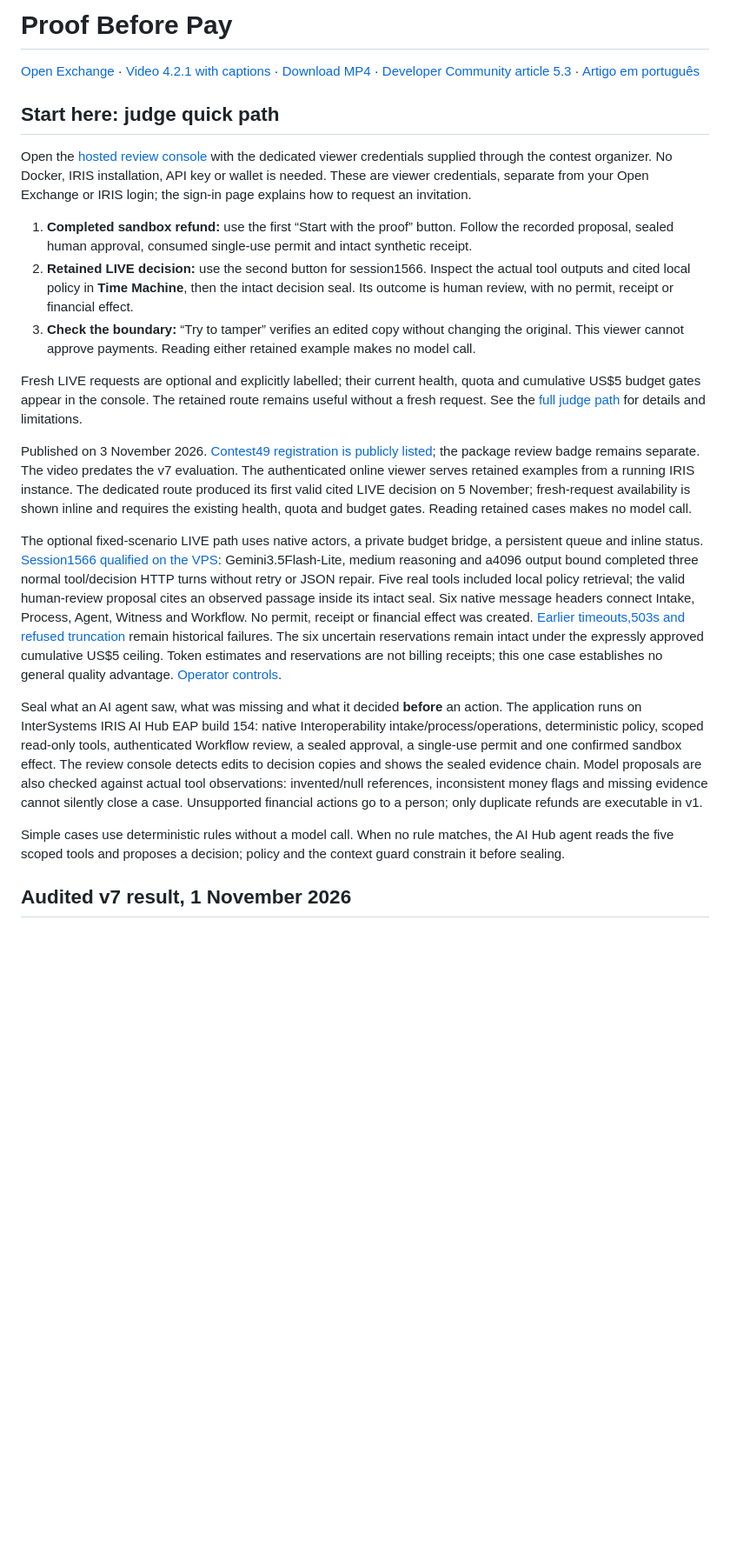
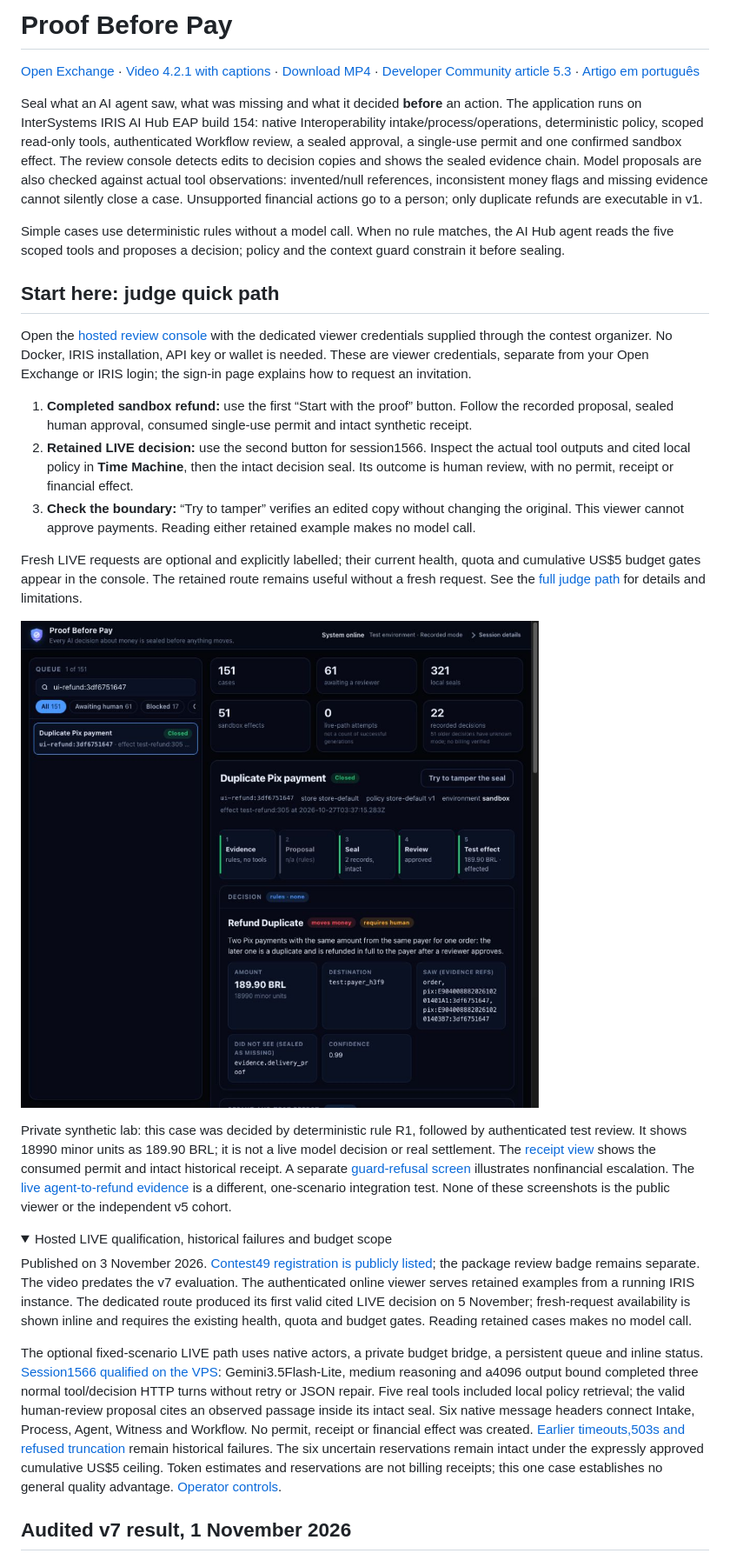
Before and after one commit to rafaorlando3/proof-before-pay, a Markdown page: README.md, the part around one of its changes. Shown at 87% size. Drawn GitHub-style; folded sections open; blank space fills up the shorter version.

```diff
--- a/README.md
+++ b/README.md
@@ -5,20 +5,6 @@
 [Download MP4](https://github.com/rafaorlando3/proof-before-pay/releases/download/media-v4.2.1/Proof-Before-Pay-en.mp4) ·
 [Developer Community article 5.3](https://community.intersystems.com/post/proof-pay-testing-payment-proposals-inside-intersystems-iris-ai-hub) ·
 [Artigo em português](https://pt.community.intersystems.com/post/proof-pay-testando-propostas-de-pagamento-no-intersystems-iris-ai-hub)
-
-## Start here: judge quick path
-
-Open the [hosted review console](https://review.pbp49.78-17-93-244.sslip.io/pbp/ui/) with the dedicated viewer credentials supplied through the contest organizer. No Docker, IRIS installation, API key or wallet is needed. These are viewer credentials, separate from your Open Exchange or IRIS login; the sign-in page explains how to request an invitation.
-
-1. **Completed sandbox refund:** use the first “Start with the proof” button. Follow the recorded proposal, sealed human approval, consumed single-use permit and intact synthetic receipt.
-2. **Retained LIVE decision:** use the second button for session1566. Inspect the actual tool outputs and cited local policy in **Time Machine**, then the intact decision seal. Its outcome is human review, with no permit, receipt or financial effect.
-3. **Check the boundary:** “Try to tamper” verifies an edited copy without changing the original. This viewer cannot approve payments. Reading either retained example makes no model call.
-
-Fresh LIVE requests are optional and explicitly labelled; their current health, quota and cumulative US$5 budget gates appear in the console. The retained route remains useful without a fresh request. See the [full judge path](#judge-path) for details and limitations.
-
-Published on 3 November 2026. [Contest49 registration is publicly listed](https://openexchange.intersystems.com/contest/49); the package review badge remains separate. The video predates the v7 evaluation. The authenticated online viewer serves retained examples from a running IRIS instance. The dedicated route produced its first valid cited LIVE decision on 5 November; fresh-request availability is shown inline and requires the existing health, quota and budget gates. Reading retained cases makes no model call.
-
-The optional fixed-scenario LIVE path uses native actors, a private budget bridge, a persistent queue and inline status. [Session1566 qualified on the VPS](docs/validation/live-gemini35lite-1566-20261105.json): Gemini3.5Flash-Lite, medium reasoning and a4096 output bound completed three normal tool/decision HTTP turns without retry or JSON repair. Five real tools included local policy retrieval; the valid human-review proposal cites an observed passage inside its intact seal. Six native message headers connect Intake, Process, Agent, Witness and Workflow. No permit, receipt or financial effect was created. [Earlier timeouts,503s and refused truncation](docs/validation/live-output4096-20261105.json) remain historical failures. The six uncertain reservations remain intact under the expressly approved cumulative US$5 ceiling. Token estimates and reservations are not billing receipts; this one case establishes no general quality advantage. [Operator controls](demo_gateway/LIVE-DEMO-PLAN.md).
 
 Seal what an AI agent saw, what was missing and what it decided **before** an action.
 The application runs on InterSystems IRIS AI Hub EAP build 154: native Interoperability
@@ -32,6 +18,35 @@ actions go to a person; only duplicate refunds are executable in v1.
 Simple cases use deterministic rules without a model call. When no rule matches, the
 AI Hub agent reads the five scoped tools and proposes a decision; policy and the context
 guard constrain it before sealing.
+
+## Start here: judge quick path
+
+Open the [hosted review console](https://review.pbp49.78-17-93-244.sslip.io/pbp/ui/) with the dedicated viewer credentials supplied through the contest organizer. No Docker, IRIS installation, API key or wallet is needed. These are viewer credentials, separate from your Open Exchange or IRIS login; the sign-in page explains how to request an invitation.
+
+1. **Completed sandbox refund:** use the first “Start with the proof” button. Follow the recorded proposal, sealed human approval, consumed single-use permit and intact synthetic receipt.
+2. **Retained LIVE decision:** use the second button for session1566. Inspect the actual tool outputs and cited local policy in **Time Machine**, then the intact decision seal. Its outcome is human review, with no permit, receipt or financial effect.
+3. **Check the boundary:** “Try to tamper” verifies an edited copy without changing the original. This viewer cannot approve payments. Reading either retained example makes no model call.
+
+Fresh LIVE requests are optional and explicitly labelled; their current health, quota and cumulative US$5 budget gates appear in the console. The retained route remains useful without a fresh request. See the [full judge path](#judge-path) for details and limitations.
+
+![Real IRIS console: deterministic duplicate refund with authenticated test review](docs/screens/native-refund-completed.png)
+
+Private synthetic lab: this case was decided by deterministic rule R1, followed by
+authenticated test review. It shows 18990 minor units as 189.90 BRL; it is not a live
+model decision or real settlement. The [receipt view](docs/screens/native-refund-receipt.png)
+shows the consumed permit and intact historical receipt. A separate
+[guard-refusal screen](docs/screens/native-ui25.png) illustrates nonfinancial escalation.
+The [live agent-to-refund evidence](docs/validation/gemini-direct-smoke.json) is a different,
+one-scenario integration test. None of these screenshots is the public viewer or the independent v5 cohort.
+
+<details>
+<summary>Hosted LIVE qualification, historical failures and budget scope</summary>
+
+Published on 3 November 2026. [Contest49 registration is publicly listed](https://openexchange.intersystems.com/contest/49); the package review badge remains separate. The video predates the v7 evaluation. The authenticated online viewer serves retained examples from a running IRIS instance. The dedicated route produced its first valid cited LIVE decision on 5 November; fresh-request availability is shown inline and requires the existing health, quota and budget gates. Reading retained cases makes no model call.
+
+The optional fixed-scenario LIVE path uses native actors, a private budget bridge, a persistent queue and inline status. [Session1566 qualified on the VPS](docs/validation/live-gemini35lite-1566-20261105.json): Gemini3.5Flash-Lite, medium reasoning and a4096 output bound completed three normal tool/decision HTTP turns without retry or JSON repair. Five real tools included local policy retrieval; the valid human-review proposal cites an observed passage inside its intact seal. Six native message headers connect Intake, Process, Agent, Witness and Workflow. No permit, receipt or financial effect was created. [Earlier timeouts,503s and refused truncation](docs/validation/live-output4096-20261105.json) remain historical failures. The six uncertain reservations remain intact under the expressly approved cumulative US$5 ceiling. Token estimates and reservations are not billing receipts; this one case establishes no general quality advantage. [Operator controls](demo_gateway/LIVE-DEMO-PLAN.md).
+
+</details>
 
 ## Audited v7 result, 1 November 2026
 
```
Also changed, not shown: other parts of README.md (+24 -10 lines).
